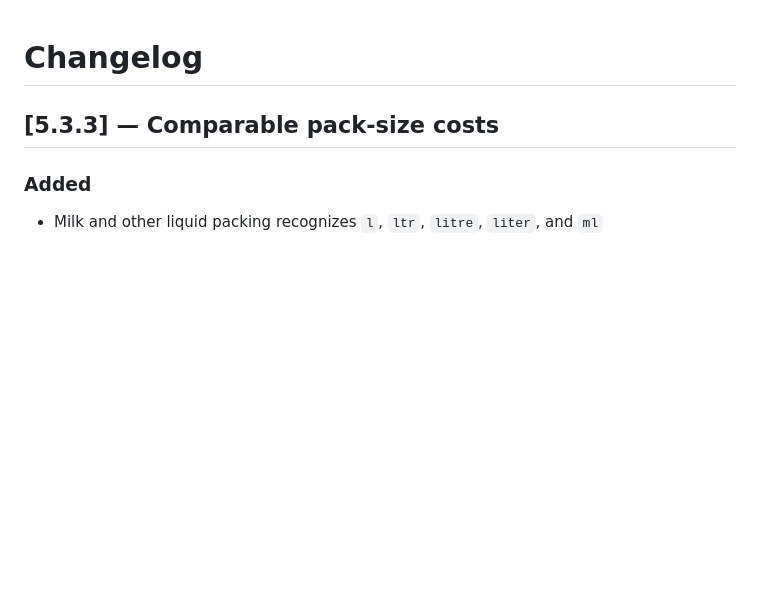
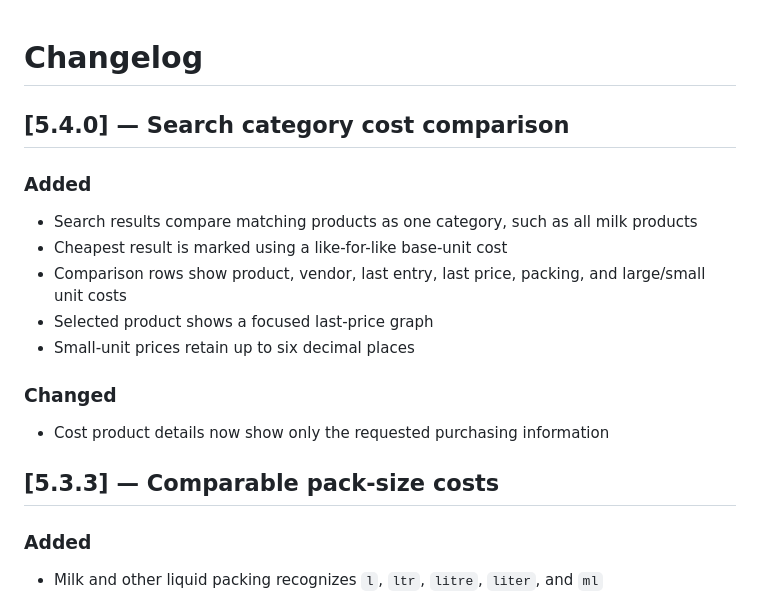
Before and after one commit to naappe/Bills, a Markdown page: CHANGELOG.md, the part around the change. Rendered like a GitHub page; blank space fills up the shorter version.

Commit message:
feat(cost): add category price comparison

```diff
--- a/CHANGELOG.md
+++ b/CHANGELOG.md
@@ -1,4 +1,18 @@
 # Changelog
+
+## [5.4.0] — Search category cost comparison
+
+### Added
+
+- Search results compare matching products as one category, such as all milk products
+- Cheapest result is marked using a like-for-like base-unit cost
+- Comparison rows show product, vendor, last entry, last price, packing, and large/small unit costs
+- Selected product shows a focused last-price graph
+- Small-unit prices retain up to six decimal places
+
+### Changed
+
+- Cost product details now show only the requested purchasing information
 
 ## [5.3.3] — Comparable pack-size costs
 
```
